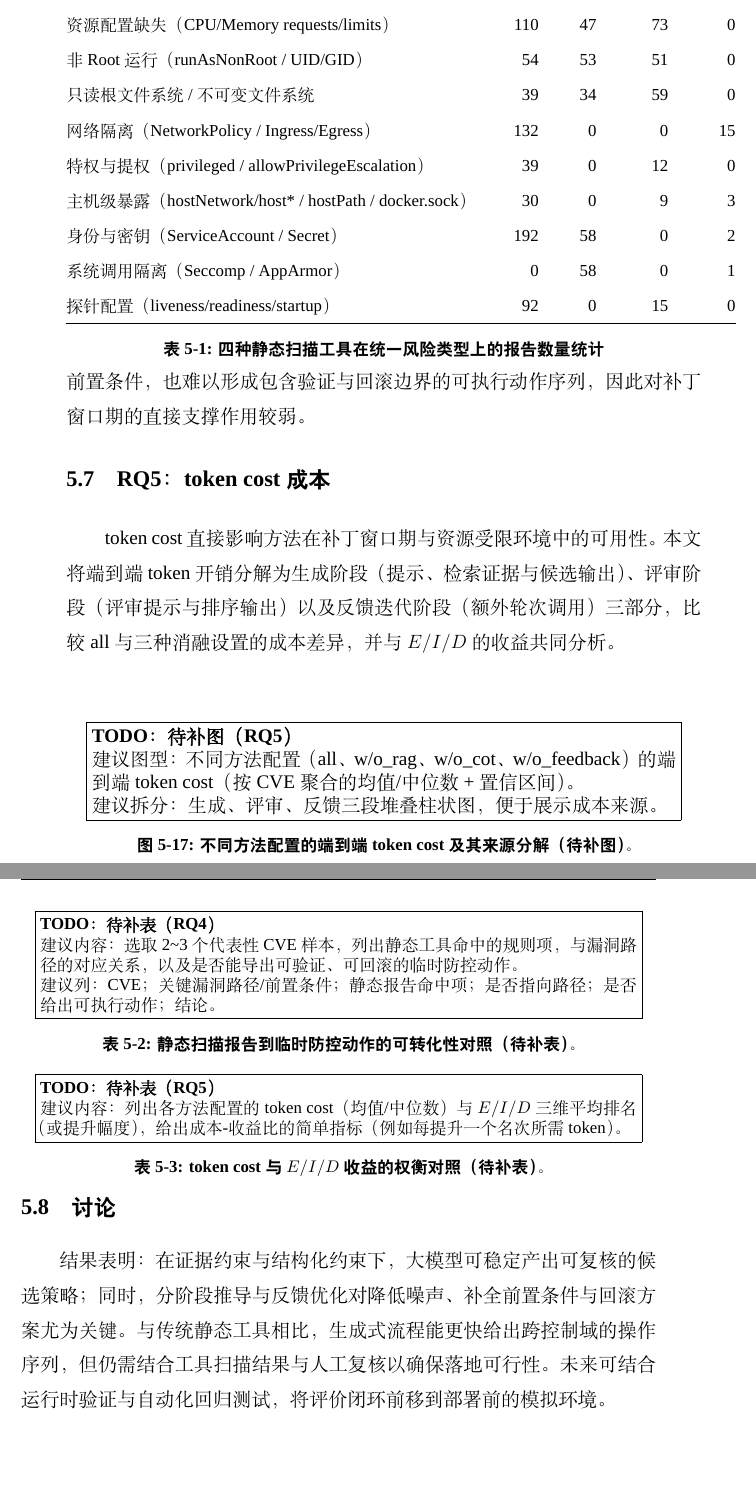
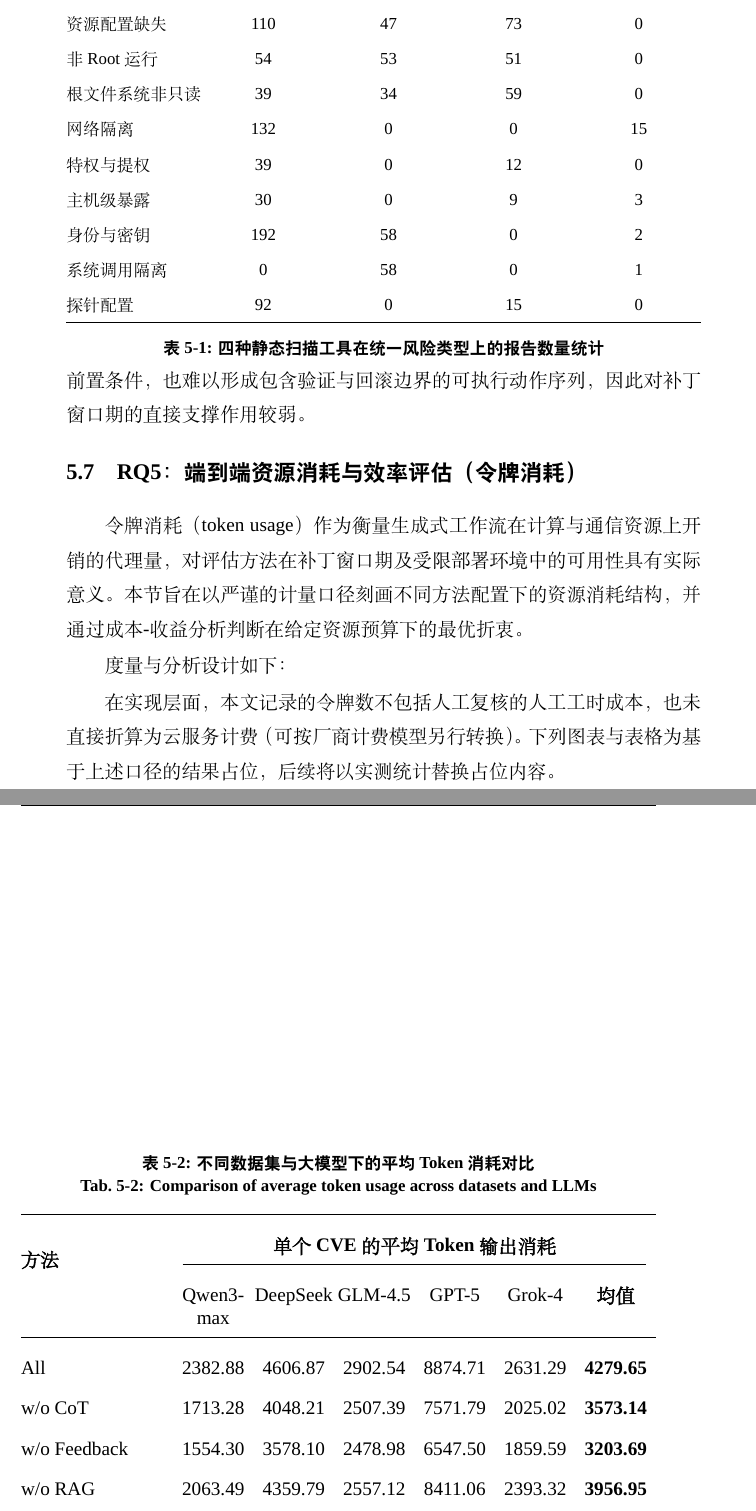
Before and after one commit to Ivanbeethoven/ustb_graduator_paper, a LaTeX thesis (main.tex, which reads contents/chap5.tex): two parts of pages 67 and 68 of 89, joined at a grey line, cut so that both start at the same text, the shorter picture padded with empty space. Compiled offline with XeLaTeX; a missing font is replaced by an installed copy or a similar font.

Commit message:
01.11 完善实验结果

```diff
--- a/contents/chap5.tex
+++ b/contents/chap5.tex
@@ -221,57 +221,63 @@
 \begin{table}[t]
 \centering
 \small
-\begin{tabular}{lrrrr}
+% 定义居中对齐的自动宽列格式 Y
+\newcolumntype{Y}{>{\centering\arraybackslash}X}
+
+% 将表格宽度设置为 \linewidth，第一列左对齐(l)，其余列均匀分布并居中(Y)
+\begin{tabularx}{\linewidth}{l Y Y Y Y}
 \toprule
-风险类型 & Kubescape& Kubesec & Kubelinter& SLI-Kube\\
+风险类型 & Kubescape & Kubesec & Kubelinter& SLI-Kube\\
 \midrule
-资源配置缺失（CPU/Memory requests/limits） & 110 & 47 & 73 & 0 \\
-非 Root 运行（runAsNonRoot / UID/GID） & 54 & 53 & 51 & 0 \\
-只读根文件系统 / 不可变文件系统 & 39 & 34 & 59 & 0 \\
-网络隔离（NetworkPolicy / Ingress/Egress） & 132 & 0 & 0 & 15 \\
-特权与提权（privileged / allowPrivilegeEscalation） & 39 & 0 & 12 & 0 \\
-主机级暴露（hostNetwork/host* / hostPath / docker.sock） & 30 & 0 & 9 & 3 \\
-身份与密钥（ServiceAccount / Secret） & 192 & 58 & 0 & 2 \\
-系统调用隔离（Seccomp / AppArmor） & 0 & 58 & 0 & 1 \\
-探针配置（liveness/readiness/startup） & 92 & 0 & 15 & 0 \\
+资源配置缺失 & 110 & 47 & 73 & 0 \\
+非 Root 运行 & 54 & 53 & 51 & 0 \\
+根文件系统非只读 & 39 & 34 & 59 & 0 \\
+网络隔离 & 132 & 0 & 0 & 15 \\
+特权与提权 & 39 & 0 & 12 & 0 \\
+主机级暴露 & 30 & 0 & 9 & 3 \\
+身份与密钥 & 192 & 58 & 0 & 2 \\
+系统调用隔离 & 0 & 58 & 0 & 1 \\
+探针配置 & 92 & 0 & 15 & 0 \\
 \bottomrule
-\end{tabular}
+\end{tabularx}
 \caption{四种静态扫描工具在统一风险类型上的报告数量统计}
 \label{tab:risk-summary-four-tools}
 \end{table}
 
-% TODO(表)：用少量代表性CVE样本补充“可转化性弱”的证据
-\begin{table}[t]
-\centering
-\small
-\fbox{\parbox{0.94\linewidth}{\textbf{TODO：待补表（RQ4）}\par
-建议内容：选取2\textasciitilde3个代表性CVE样本，列出静态工具命中的规则项，与漏洞路径的对应关系，以及是否能导出可验证、可回滚的临时防控动作。\par
-建议列：CVE；关键漏洞路径/前置条件；静态报告命中项；是否指向路径；是否给出可执行动作；结论。}}
-\caption{静态扫描报告到临时防控动作的可转化性对照（待补表）。}\label{tab:rq4-actionability-todo}
+\section{RQ5：端到端资源消耗与效率评估（令牌消耗）}
+
+令牌消耗（token usage）作为衡量生成式工作流在计算与通信资源上开销的代理量，对评估方法在补丁窗口期及受限部署环境中的可用性具有实际意义。本节旨在以严谨的计量口径刻画不同方法配置下的资源消耗结构，并通过成本-收益分析判断在给定资源预算下的最优折衷。
+
+度量与分析设计如下：
+
+\begin{table}[htb]
+    \centering
+    % 定义一个新的列格式 Y，基于 X 列格式但内容居中
+    \newcolumntype{Y}{>{\centering\arraybackslash}X}
+
+    \bicaption{不同数据集与大模型下的平均Token消耗对比}{Comparison of average token usage across datasets and LLMs}
+    \label{tab:token_usage_wide}
+
+    % 设置行高
+    \noindent\renewcommand{\arraystretch}{1.3}
+
+    % 将宽度设为 \linewidth
+    \begin{tabularx}{\linewidth}{l Y Y Y Y Y Y}
+    \toprule
+    \multirow{2}{*}{\textbf{方法}} & \multicolumn{6}{c}{\textbf{单个CVE的平均Token输出消耗}} \\
+    \cmidrule(lr){2-7}
+    & Qwen3-max & DeepSeek & GLM-4.5 & GPT-5 & Grok-4 & \textbf{均值} \\
+    \midrule
+    All         & 2382.88 & 4606.87 & 2902.54 & 8874.71 & 2631.29 & \textbf{4279.65} \\
+    w/o CoT      & 1713.28 & 4048.21 & 2507.39 & 7571.79 & 2025.02 & \textbf{3573.14} \\
+    w/o Feedback & 1554.30 & 3578.10 & 2478.98 & 6547.50 & 1859.59 & \textbf{3203.69} \\
+    w/o RAG      & 2063.49 & 4359.79 & 2557.12 & 8411.06 & 2393.32 & \textbf{3956.95} \\
+    \textbf{均值} & \textbf{1928.74} & \textbf{4148.24} & \textbf{2611.51} & \textbf{7851.26} & \textbf{2227.31} & \textbf{3753.36} \\
+	\midrule
+	每千耗费(元)     & 0.0128 & 0.003 & 0.002 & 0.07 & 0.06  & \textbf{--} \\
+	输出花费均值(元) & 0.03 & 0.014 & 0.006 & 0.62 & 0.158 & \textbf{--} \\
+    \bottomrule
+    \end{tabularx}
 \end{table}
 
-\section{RQ5：token cost 成本}
-
-token cost 直接影响方法在补丁窗口期与资源受限环境中的可用性。本文将端到端 token 开销分解为生成阶段（提示、检索证据与候选输出）、评审阶段（评审提示与排序输出）以及反馈迭代阶段（额外轮次调用）三部分，比较 all 与三种消融设置的成本差异，并与 $E/I/D$ 的收益共同分析。
-
-% TODO(图)：端到端 token cost 对比
-\begin{figure}[!ht]
-	\centering
-	\fbox{\parbox{0.92\linewidth}{\textbf{TODO：待补图（RQ5）}\par
-	建议图型：不同方法配置（all、w/o\_rag、w/o\_cot、w/o\_feedback）的端到端 token cost（按CVE聚合的均值/中位数+置信区间）。\par
-	建议拆分：生成、评审、反馈三段堆叠柱状图，便于展示成本来源。}}
-	\caption{不同方法配置的端到端 token cost 及其来源分解（待补图）。}\label{fig:rq5-token-cost-breakdown-todo}
-\end{figure}
-
-% TODO(表)：成本-收益权衡
-\begin{table}[t]
-\centering
-\small
-\fbox{\parbox{0.94\linewidth}{\textbf{TODO：待补表（RQ5）}\par
-建议内容：列出各方法配置的 token cost（均值/中位数）与 $E/I/D$ 三维平均排名（或提升幅度），给出成本-收益比的简单指标（例如每提升一个名次所需token）。}}
-\caption{token cost 与 $E/I/D$ 收益的权衡对照（待补表）。}\label{tab:rq5-cost-benefit-todo}
-\end{table}
-
-\section{讨论}
-
-结果表明：在证据约束与结构化约束下，大模型可稳定产出可复核的候选策略；同时，分阶段推导与反馈优化对降低噪声、补全前置条件与回滚方案尤为关键。与传统静态工具相比，生成式流程能更快给出跨控制域的操作序列，但仍需结合工具扫描结果与人工复核以确保落地可行性。未来可结合运行时验证与自动化回归测试，将评价闭环前移到部署前的模拟环境。
+在实现层面，本文记录的令牌数不包括人工复核的人工工时成本，也未直接折算为云服务计费（可按厂商计费模型另行转换）。下列图表与表格为基于上述口径的结果占位，后续将以实测统计替换占位内容。
```
Also changed, not shown: contents/chap5.tex (6 more changed lines).
